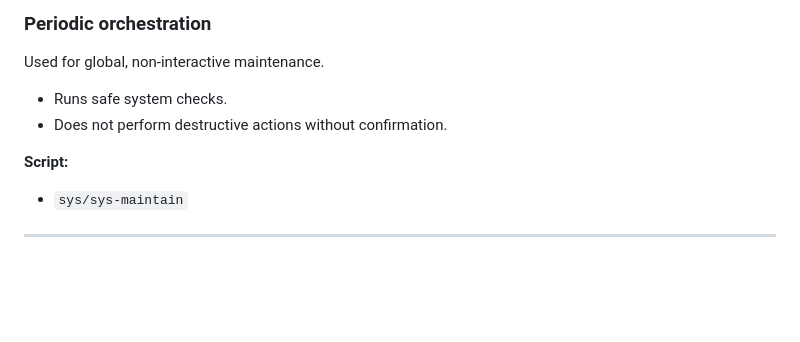
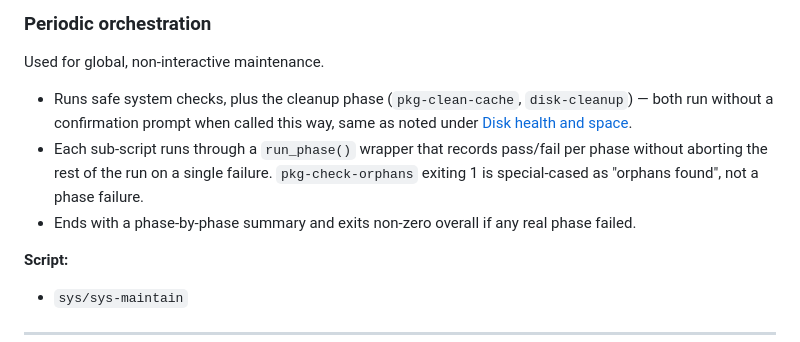
Before and after one commit to Inmemorialake/Linux-config-and-apps, a Markdown page: Docs/maintenance.md, the part around one of its changes. Rendered like a GitHub page; blank space fills up the shorter version.

```diff
--- a/Docs/maintenance.md
+++ b/Docs/maintenance.md
@@ -62,8 +62,9 @@ Includes:
 
 Used for global, non-interactive maintenance.
 
-* Runs safe system checks.
-* Does not perform destructive actions without confirmation.
+* Runs safe system checks, plus the cleanup phase (`pkg-clean-cache`, `disk-cleanup`) — both run without a confirmation prompt when called this way, same as noted under [Disk health and space](#disk-health-and-space).
+* Each sub-script runs through a `run_phase()` wrapper that records pass/fail per phase without aborting the rest of the run on a single failure. `pkg-check-orphans` exiting 1 is special-cased as "orphans found", not a phase failure.
+* Ends with a phase-by-phase summary and exits non-zero overall if any real phase failed.
 
 **Script:**
 
```
Also changed, not shown: other parts of Docs/maintenance.md (+3 -1 lines), Docs/architecture.md (+6 -38 lines), README.md (+3 -0 lines).
